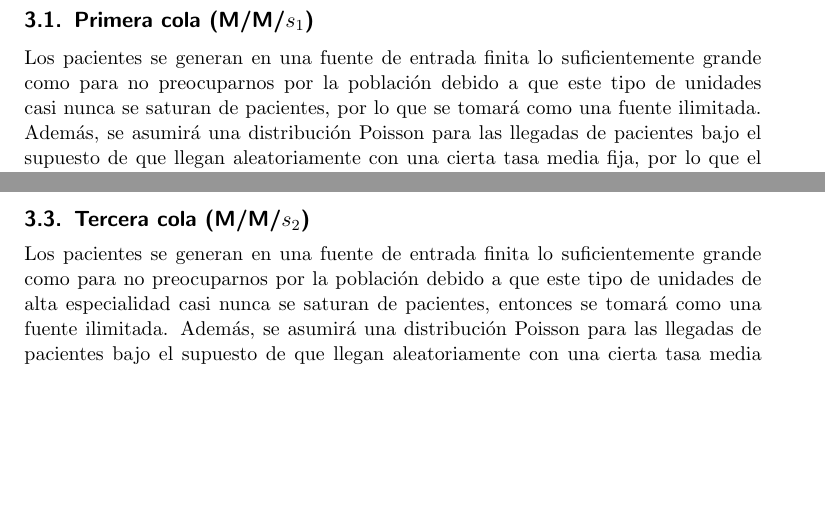
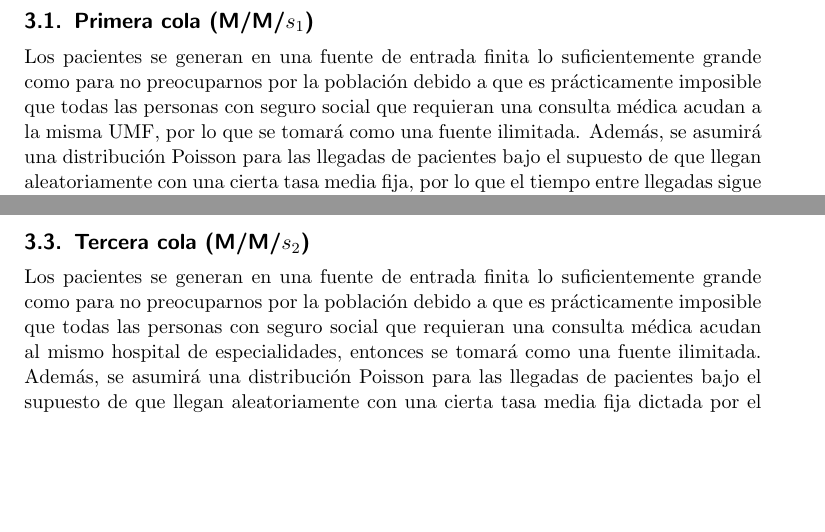
Before and after one commit to aldoht/IO-EJ2025, a LaTeX paper (entrega-final/pia.tex): two parts of pages 6 and 8 of 16, joined at a grey line, cut so that both start at the same text, the shorter picture padded with empty space. Compiled offline with pdfLaTeX.

Commit message:
chore: make last change to final document

```diff
--- a/entrega-final/pia.tex
+++ b/entrega-final/pia.tex
@@ -100,7 +100,7 @@
     Es importante mencionar que este caso no es tan común y que se hacen varias suposiciones a lo largo del estudio, como que todos los pacientes que salen de la UMF y son referidos a otra instalación, es directamente al Hospital de Especialidades, cuando es claro que no todos los casos son así. Sin embargo, esto nos sirve como una buena aproximación para los casos reales.
 
     \subsection{Primera cola (M/M/$s_{1}$)}
-    Los pacientes se generan en una fuente de entrada finita lo suficientemente grande como para no preocuparnos por la población debido a que este tipo de unidades casi nunca se saturan de pacientes, por lo que se tomará como una fuente ilimitada. Además, se asumirá una distribución Poisson para las llegadas de pacientes bajo el supuesto de que llegan aleatoriamente con una cierta tasa media fija, por lo que el tiempo entre llegadas sigue una distribución exponencial. Se ignorarán los casos en los que los pacientes se rehúsan a entrar al sistema (debido a que en un caso ideal su salud debería ser la prioridad) junto con la distinción de grupos entre los pacientes (por edad, enfermedad, entre otros) de tal manera que para cálculos generales se considerará el conjunto completo mientras que para las medidas de desempeño solo se tomarán en cuenta datos de pacientes del caso general del sistema de colas.
+    Los pacientes se generan en una fuente de entrada finita lo suficientemente grande como para no preocuparnos por la población debido a que es prácticamente imposible que todas las personas con seguro social que requieran una consulta médica acudan a la misma UMF, por lo que se tomará como una fuente ilimitada. Además, se asumirá una distribución Poisson para las llegadas de pacientes bajo el supuesto de que llegan aleatoriamente con una cierta tasa media fija, por lo que el tiempo entre llegadas sigue una distribución exponencial. Se ignorarán los casos en los que los pacientes se rehúsan a entrar al sistema (debido a que en un caso ideal su salud debería ser la prioridad) junto con la distinción de grupos entre los pacientes (por edad, enfermedad, entre otros) de tal manera que para cálculos generales se considerará el conjunto completo mientras que para las medidas de desempeño solo se tomarán en cuenta datos de pacientes del caso general del sistema de colas.
 
     La cola se considerará infinita a pesar de tener alguna cota superior ya que tomarla en cuenta complicaría el análisis. Esta cola tendrá una disciplina FCFS, de manera que los pacientes serán atendidos a como vayan llegando a la sala de espera.
 
@@ -175,7 +175,7 @@
     \end{figure}
 
     \subsection{Tercera cola (M/M/$s_{2}$)}
-    Los pacientes se generan en una fuente de entrada finita lo suficientemente grande como para no preocuparnos por la población debido a que este tipo de unidades de alta especialidad casi nunca se saturan de pacientes, entonces se tomará como una fuente ilimitada. Además, se asumirá una distribución Poisson para las llegadas de pacientes bajo el supuesto de que llegan aleatoriamente con una cierta tasa media fija dictada por el sistema de citas, por lo que el tiempo entre llegadas sigue una distribución exponencial. Se ignorarán los casos en los que los pacientes se rehúsan a entrar al sistema (debido a que en un caso ideal su salud debería ser la prioridad) junto con la distinción de grupos entre los pacientes (por edad, enfermedad, entre otros).
+    Los pacientes se generan en una fuente de entrada finita lo suficientemente grande como para no preocuparnos por la población debido a que es prácticamente imposible que todas las personas con seguro social que requieran una consulta médica acudan al mismo hospital de especialidades, entonces se tomará como una fuente ilimitada. Además, se asumirá una distribución Poisson para las llegadas de pacientes bajo el supuesto de que llegan aleatoriamente con una cierta tasa media fija dictada por el sistema de citas, por lo que el tiempo entre llegadas sigue una distribución exponencial. Se ignorarán los casos en los que los pacientes se rehúsan a entrar al sistema (debido a que en un caso ideal su salud debería ser la prioridad) junto con la distinción de grupos entre los pacientes (por edad, enfermedad, entre otros).
 
     La cola se considerará infinita a pesar de tener alguna cota superior ya que tomarla en cuenta complicaría el análisis. Esta cola tendrá una disciplina FCFS, de manera que los pacientes serán atendidos a como vayan llegando a la sala de espera.
 
```
Also changed, not shown: entrega-final/pia.pdf.
